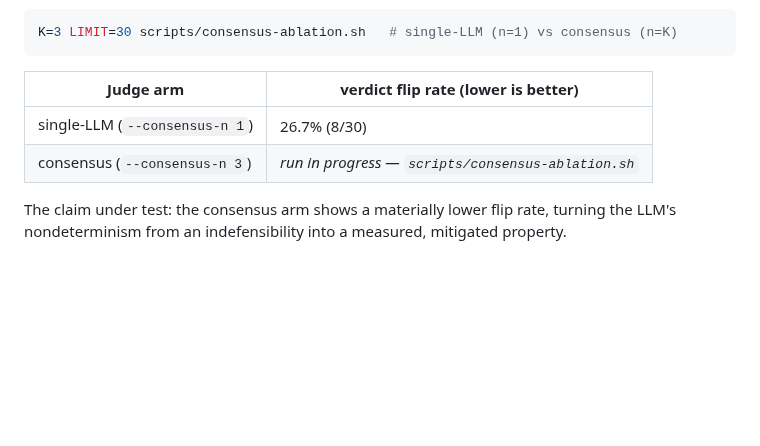
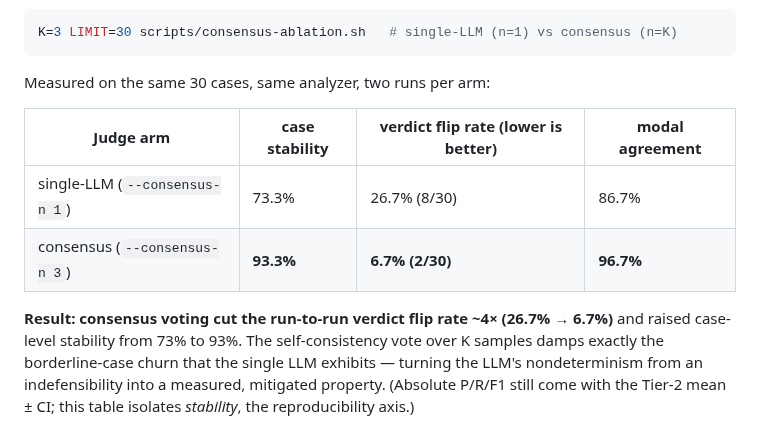
Before and after one commit to ledunguit/cleak, a Markdown page: docs/EVALUATION.md, the part around the change. GitHub-like rendering; blank space fills up the shorter version.

Commit message:
docs(eval): consensus ablation result — flip rate 26.7% → 6.7% (~4×)
Fill the §7 headline table from scripts/consensus-ablation.sh (same 30 cases, same
analyzer, 2 runs per arm): single-LLM verdict flip rate 26.7% (case stability 73.3%)
vs consensus n=3 6.7% (stability 93.3%, modal agreement 96.7%). The self-consistency
vote damps the borderline-case churn — the LLM's nondeterminism becomes a measured,
mitigated property, which is the thesis's reproducibility claim.

````diff
--- a/docs/EVALUATION.md
+++ b/docs/EVALUATION.md
@@ -164,10 +164,16 @@ same config twice for each judge arm and compares flip rate:
 K=3 LIMIT=30 scripts/consensus-ablation.sh   # single-LLM (n=1) vs consensus (n=K)
 ```
 
-| Judge arm | verdict flip rate (lower is better) |
-|---|---|
-| single-LLM (`--consensus-n 1`) | 26.7% (8/30) |
-| consensus (`--consensus-n 3`) | _run in progress — `scripts/consensus-ablation.sh`_ |
+Measured on the same 30 cases, same analyzer, two runs per arm:
 
-The claim under test: the consensus arm shows a materially lower flip rate, turning
-the LLM's nondeterminism from an indefensibility into a measured, mitigated property.
+| Judge arm | case stability | verdict flip rate (lower is better) | modal agreement |
+|---|---|---|---|
+| single-LLM (`--consensus-n 1`) | 73.3% | 26.7% (8/30) | 86.7% |
+| consensus (`--consensus-n 3`) | **93.3%** | **6.7% (2/30)** | **96.7%** |
+
+**Result: consensus voting cut the run-to-run verdict flip rate ~4× (26.7% → 6.7%)**
+and raised case-level stability from 73% to 93%. The self-consistency vote over K
+samples damps exactly the borderline-case churn that the single LLM exhibits —
+turning the LLM's nondeterminism from an indefensibility into a measured, mitigated
+property. (Absolute P/R/F1 still come with the Tier-2 mean ± CI; this table isolates
+*stability*, the reproducibility axis.)
````
